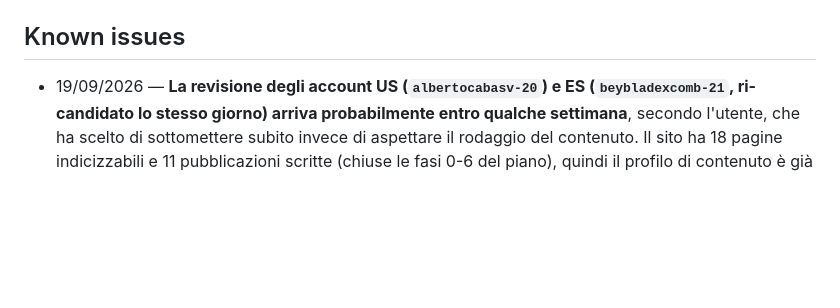
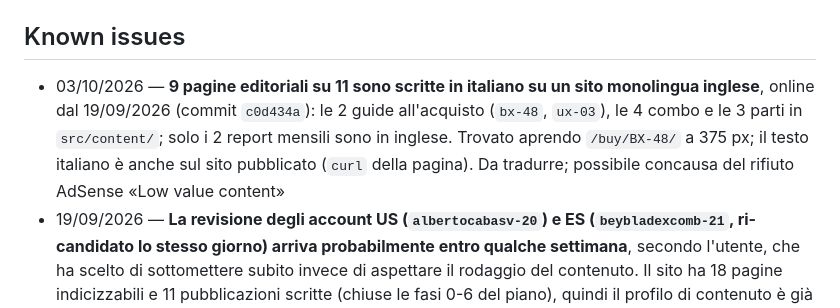
Before and after one commit to albertocabasvidani/beyblade-x-combo-finder, a Markdown page: projects/web-frontend.md, the part around the change. Drawn GitHub-style; blank space fills up the shorter version.

Commit message:
docs: pagine editoriali in italiano fra i known issues
Co-Authored-By: Claude Opus 5.5 <noreply@anthropic.com>

```diff
--- a/projects/web-frontend.md
+++ b/projects/web-frontend.md
@@ -31,6 +31,7 @@ GitHub Pages via Actions. L'infrastruttura i18n IT resta in repo (dormiente), ri
 ## Known issues
 
 <!-- Bug noti, problemi aperti, debiti tecnici. Formato: `- gg/mm/aaaa — testo` -->
+- 03/10/2026 — **9 pagine editoriali su 11 sono scritte in italiano su un sito monolingua inglese**, online dal 19/09/2026 (commit `c0d434a`): le 2 guide all'acquisto (`bx-48`, `ux-03`), le 4 combo e le 3 parti in `src/content/`; solo i 2 report mensili sono in inglese. Trovato aprendo `/buy/BX-48/` a 375 px; il testo italiano è anche sul sito pubblicato (`curl` della pagina). Da tradurre; possibile concausa del rifiuto AdSense «Low value content»
 - 19/09/2026 — **La revisione degli account US (`albertocabasv-20`) e ES (`beybladexcomb-21`, ri-candidato lo stesso giorno) arriva probabilmente entro qualche settimana**, secondo l'utente, che ha scelto di sottomettere subito invece di aspettare il rodaggio del contenuto. Il sito ha 18 pagine indicizzabili e 11 pubblicazioni scritte (chiuse le fasi 0-6 del piano), quindi il profilo di contenuto è già diverso da quello che ha fatto cadere l'account ES precedente — ma è un rischio corso deliberatamente su un sito appena pubblicato, non una certezza
 - 19/09/2026 — **Il sito non espone un solo link Amazon a chi non esegue JavaScript**: i link li costruisce l'isola Preact al click (verificato il 19/09 su `dist/index.html`, zero occorrenze di `www.amazon.`). Per un browser è indifferente, per un crawler no — e non si sa quale dei due sia il revisore Amazon. Le pagine editoriali del piano contenuti nascono con i link pre-renderizzati lato server; la home resta così — **Aggiornato il 23/09/2026**: dal footer ogni pagina, home compresa, ha nell'HTML una ricerca «Beyblade X» per ogni negozio col suo tag. Restano costruiti dall'isola i link delle card della home.
 - 12/09/2026 — Session replay di PostHog acceso l'11/09 ma **mai verificato**: sono stati controllati gli eventi in Activity, non che una registrazione compaia in Session replay. Da guardare al primo traffico vero (il Chrome dell'utente non serve: un'estensione gli blocca le POST verso `eu.i.posthog.com`)
```
